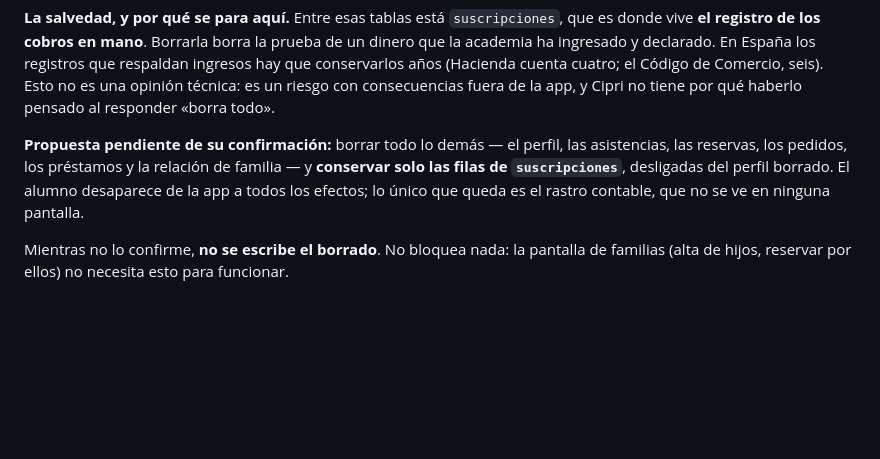
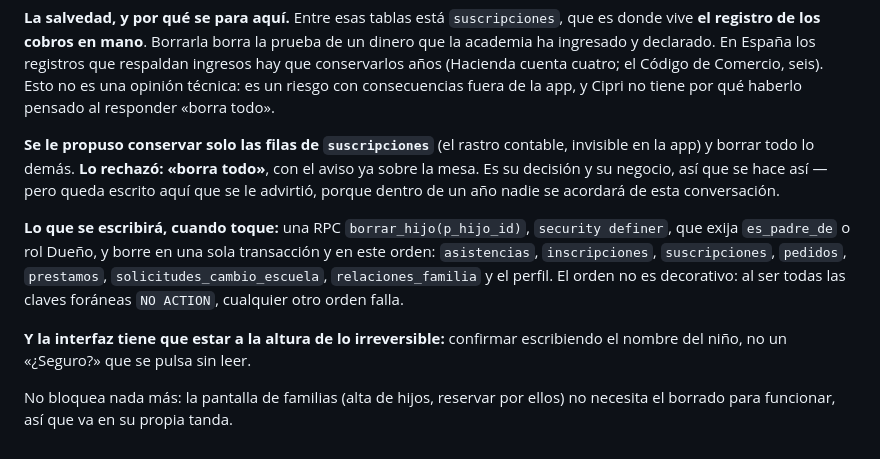
Before and after one commit to CIPRIAN1984/RESERVAS-APP, a Markdown page: DECISIONS.md, the part around the change. Drawn GitHub-style; blank space fills up the shorter version.

Commit message:
Cipri confirma: al dar de baja a un hijo se borra todo (#59)
Se le explicó que entre lo que se borra están las cuotas, o sea el registro
de los cobros en mano, y que en España esos registros hay que conservarlos
años. Se le propuso conservar solo esas filas y borrar el resto. Lo
rechazó: borra todo.

Es su decisión y su negocio, así que se hace así. Queda escrito que se le
advirtió, porque dentro de un año nadie recordará esta conversación.

De paso queda anotado el orden exacto de borrado, que no es decorativo: al
ser todas las claves foráneas NO ACTION, cualquier otro orden falla. Y que
la confirmación en pantalla tiene que pedir escribir el nombre del niño, no
un «¿Seguro?» que se pulsa sin leer.


Claude-Session: https://claude.ai/code/session_01DuwuGUWDeifwygX9qCZurZ

Co-authored-by: Claude <noreply@anthropic.com>

```diff
--- a/DECISIONS.md
+++ b/DECISIONS.md
@@ -1771,13 +1771,22 @@ conservarlos años (Hacienda cuenta cuatro; el Código de Comercio, seis).
 Esto no es una opinión técnica: es un riesgo con consecuencias fuera de la
 app, y Cipri no tiene por qué haberlo pensado al responder «borra todo».
 
-**Propuesta pendiente de su confirmación:** borrar todo lo demás — el
-perfil, las asistencias, las reservas, los pedidos, los préstamos y la
-relación de familia — y **conservar solo las filas de `suscripciones`**,
-desligadas del perfil borrado. El alumno desaparece de la app a todos los
-efectos; lo único que queda es el rastro contable, que no se ve en ninguna
-pantalla.
-
-Mientras no lo confirme, **no se escribe el borrado**. No bloquea nada: la
-pantalla de familias (alta de hijos, reservar por ellos) no necesita esto
-para funcionar.
+**Se le propuso conservar solo las filas de `suscripciones`** (el rastro
+contable, invisible en la app) y borrar todo lo demás. **Lo rechazó: «borra
+todo»**, con el aviso ya sobre la mesa. Es su decisión y su negocio, así
+que se hace así — pero queda escrito aquí que se le advirtió, porque dentro
+de un año nadie se acordará de esta conversación.
+
+**Lo que se escribirá, cuando toque:** una RPC `borrar_hijo(p_hijo_id)`,
+`security definer`, que exija `es_padre_de` o rol Dueño, y borre en una
+sola transacción y en este orden: `asistencias`, `inscripciones`,
+`suscripciones`, `pedidos`, `prestamos`,
+`solicitudes_cambio_escuela`, `relaciones_familia` y el perfil. El orden no
+es decorativo: al ser todas las claves foráneas `NO ACTION`, cualquier otro
+orden falla.
+
+**Y la interfaz tiene que estar a la altura de lo irreversible:** confirmar
+escribiendo el nombre del niño, no un «¿Seguro?» que se pulsa sin leer.
+
+No bloquea nada más: la pantalla de familias (alta de hijos, reservar por
+ellos) no necesita el borrado para funcionar, así que va en su propia tanda.
```
